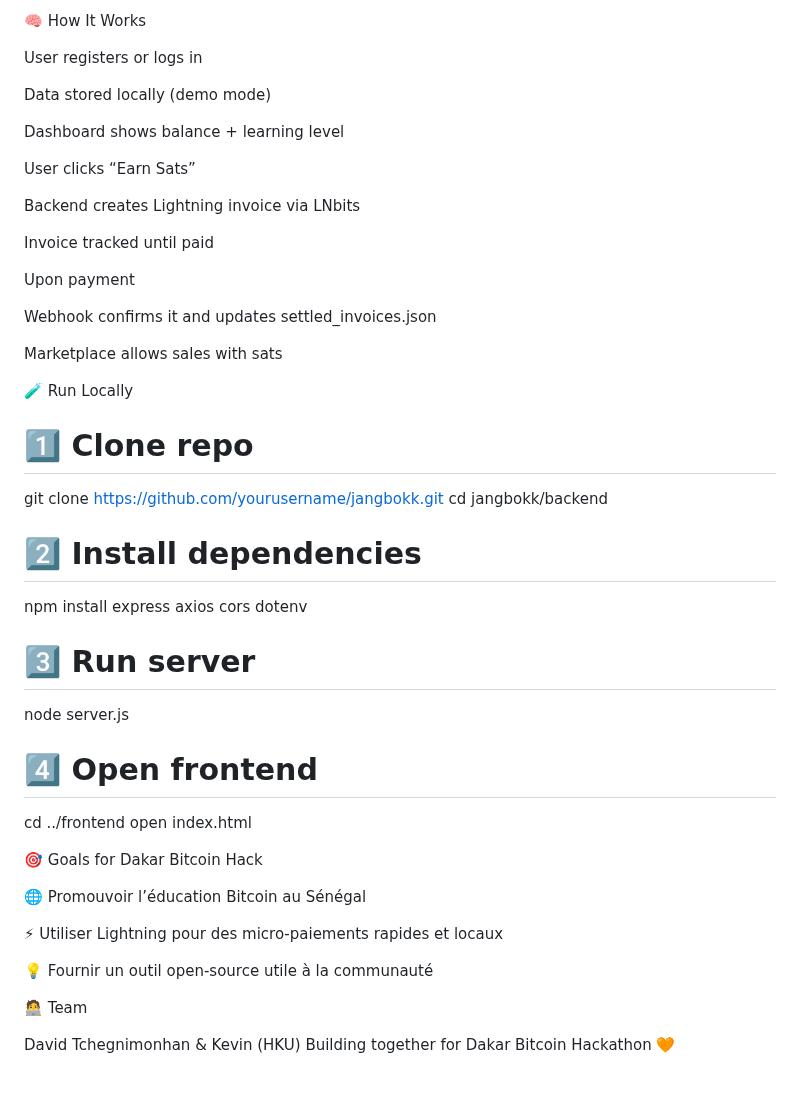
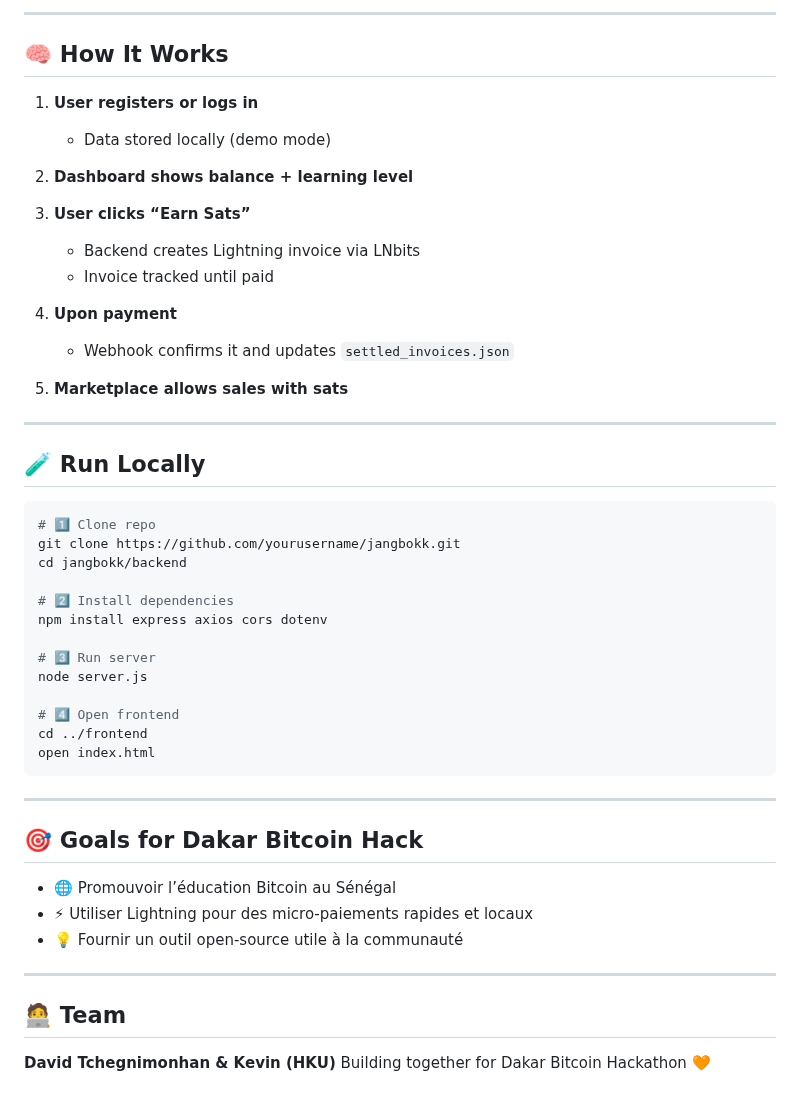
Before and after one commit to davidtchegnimonhan/jangbokk-mvp, a Markdown page: README.md, the part around one of its changes. Drawn GitHub-style.

Commit message:
Refactor README.md for improved clarity and structure
Updated README.md to enhance structure and clarity, including a more organized overview, features, tech stack, and project structure sections.

````diff
--- a/README.md
+++ b/README.md
@@ -82,25 +91,26 @@ jangbokk/
 
-🧠 How It Works
+---
 
-User registers or logs in
+## 🧠 How It Works
 
-Data stored locally (demo mode)
+1. **User registers or logs in**
 
-Dashboard shows balance + learning level
+   * Data stored locally (demo mode)
+2. **Dashboard shows balance + learning level**
+3. **User clicks “Earn Sats”**
 
-User clicks “Earn Sats”
+   * Backend creates Lightning invoice via LNbits
+   * Invoice tracked until paid
+4. **Upon payment**
 
-Backend creates Lightning invoice via LNbits
+   * Webhook confirms it and updates `settled_invoices.json`
+5. **Marketplace allows sales with sats**
 
-Invoice tracked until paid
+---
 
-Upon payment
+## 🧪 Run Locally
 
-Webhook confirms it and updates settled_invoices.json
-
-Marketplace allows sales with sats
-
-🧪 Run Locally
+```bash
 # 1️⃣ Clone repo
 git clone https://github.com/yourusername/jangbokk.git
 cd jangbokk/backend
@@ -114,16 +124,19 @@ node server.js
 # 4️⃣ Open frontend
 cd ../frontend
 open index.html
+```
 
-🎯 Goals for Dakar Bitcoin Hack
+---
 
-🌐 Promouvoir l’éducation Bitcoin au Sénégal
+## 🎯 Goals for Dakar Bitcoin Hack
 
-⚡ Utiliser Lightning pour des micro-paiements rapides et locaux
+* 🌐 Promouvoir l’éducation Bitcoin au Sénégal
+* ⚡ Utiliser Lightning pour des micro-paiements rapides et locaux
+* 💡 Fournir un outil open-source utile à la communauté
 
-💡 Fournir un outil open-source utile à la communauté
+---
 
-🧑‍💻 Team
+## 🧑‍💻 Team
 
-David Tchegnimonhan & Kevin (HKU)
+**David Tchegnimonhan & Kevin (HKU)**
 Building together for Dakar Bitcoin Hackathon 🧡
````
Also changed, not shown: other parts of README.md (+42 -33 lines).
